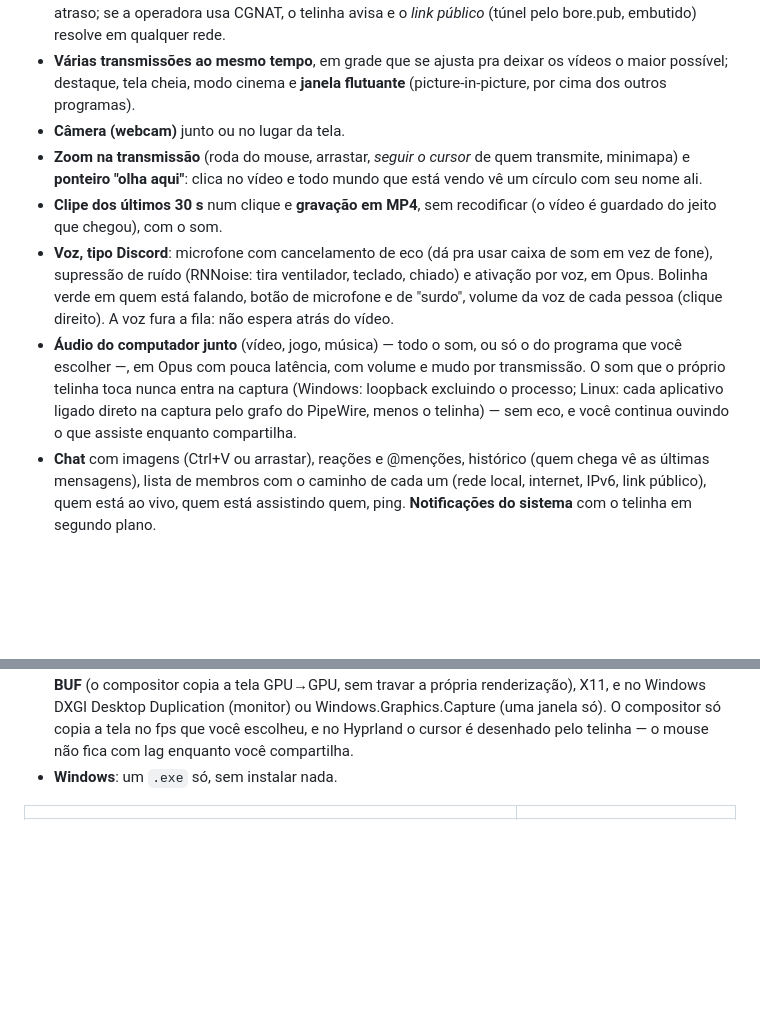
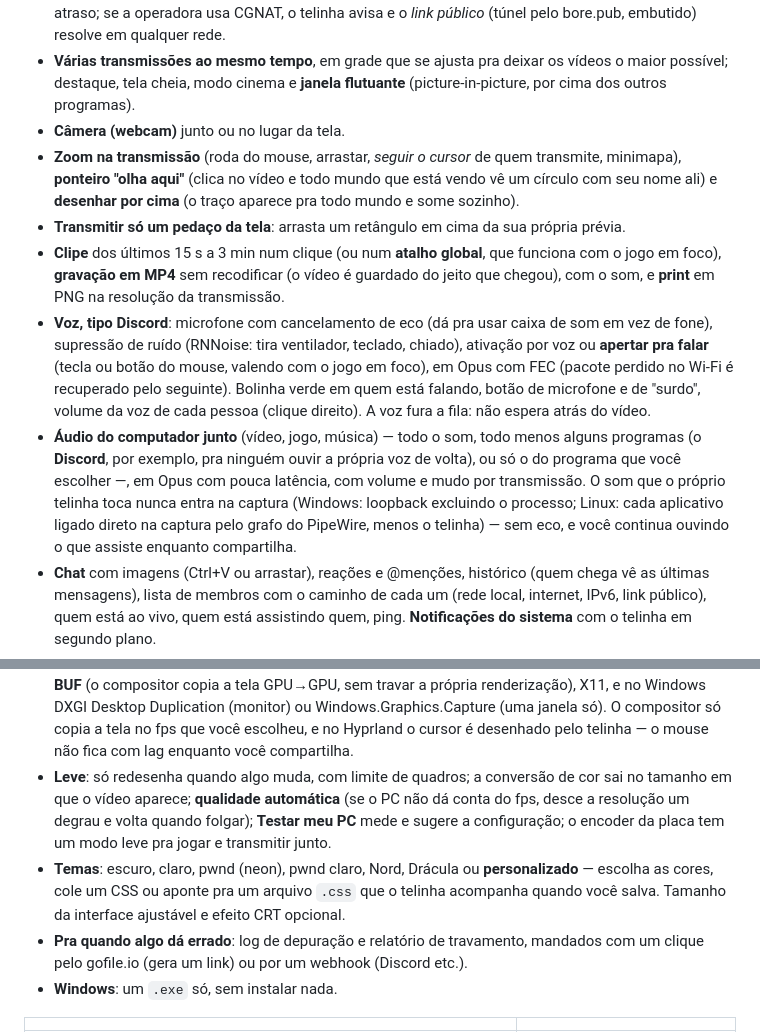
Before and after one commit to RshaCuDeVidro/telinha, a Markdown page: README.md, 2 parts joined by grey strips. GitHub-like rendering; blank space fills up the shorter version.

Commit message:
README: as funcionalidades novas (desenho, recorte, clipe/atalho/print, apertar pra falar, excluir programas do som, desempenho, temas, depuração)

```diff
--- a/README.md
+++ b/README.md
@@ -19,10 +19,11 @@
 - **Galera de fora sem configurar nada**: *Abrir porta no roteador* (UPnP) dá conexão direta, com o menor atraso; se a operadora usa CGNAT, o telinha avisa e o *link público* (túnel pelo bore.pub, embutido) resolve em qualquer rede.
 - **Várias transmissões ao mesmo tempo**, em grade que se ajusta pra deixar os vídeos o maior possível; destaque, tela cheia, modo cinema e **janela flutuante** (picture-in-picture, por cima dos outros programas).
 - **Câmera (webcam)** junto ou no lugar da tela.
-- **Zoom na transmissão** (roda do mouse, arrastar, *seguir o cursor* de quem transmite, minimapa) e **ponteiro "olha aqui"**: clica no vídeo e todo mundo que está vendo vê um círculo com seu nome ali.
-- **Clipe dos últimos 30 s** num clique e **gravação em MP4**, sem recodificar (o vídeo é guardado do jeito que chegou), com o som.
-- **Voz, tipo Discord**: microfone com cancelamento de eco (dá pra usar caixa de som em vez de fone), supressão de ruído (RNNoise: tira ventilador, teclado, chiado) e ativação por voz, em Opus. Bolinha verde em quem está falando, botão de microfone e de "surdo", volume da voz de cada pessoa (clique direito). A voz fura a fila: não espera atrás do vídeo.
-- **Áudio do computador junto** (vídeo, jogo, música) — todo o som, ou só o do programa que você escolher —, em Opus com pouca latência, com volume e mudo por transmissão. O som que o próprio telinha toca nunca entra na captura (Windows: loopback excluindo o processo; Linux: cada aplicativo ligado direto na captura pelo grafo do PipeWire, menos o telinha) — sem eco, e você continua ouvindo o que assiste enquanto compartilha.
+- **Zoom na transmissão** (roda do mouse, arrastar, *seguir o cursor* de quem transmite, minimapa), **ponteiro "olha aqui"** (clica no vídeo e todo mundo que está vendo vê um círculo com seu nome ali) e **desenhar por cima** (o traço aparece pra todo mundo e some sozinho).
+- **Transmitir só um pedaço da tela**: arrasta um retângulo em cima da sua própria prévia.
+- **Clipe** dos últimos 15 s a 3 min num clique (ou num **atalho global**, que funciona com o jogo em foco), **gravação em MP4** sem recodificar (o vídeo é guardado do jeito que chegou), com o som, e **print** em PNG na resolução da transmissão.
+- **Voz, tipo Discord**: microfone com cancelamento de eco (dá pra usar caixa de som em vez de fone), supressão de ruído (RNNoise: tira ventilador, teclado, chiado), ativação por voz ou **apertar pra falar** (tecla ou botão do mouse, valendo com o jogo em foco), em Opus com FEC (pacote perdido no Wi-Fi é recuperado pelo seguinte). Bolinha verde em quem está falando, botão de microfone e de "surdo", volume da voz de cada pessoa (clique direito). A voz fura a fila: não espera atrás do vídeo.
+- **Áudio do computador junto** (vídeo, jogo, música) — todo o som, todo menos alguns programas (o **Discord**, por exemplo, pra ninguém ouvir a própria voz de volta), ou só o do programa que você escolher —, em Opus com pouca latência, com volume e mudo por transmissão. O som que o próprio telinha toca nunca entra na captura (Windows: loopback excluindo o processo; Linux: cada aplicativo ligado direto na captura pelo grafo do PipeWire, menos o telinha) — sem eco, e você continua ouvindo o que assiste enquanto compartilha.
 - **Chat** com imagens (Ctrl+V ou arrastar), reações e @menções, histórico (quem chega vê as últimas mensagens), lista de membros com o caminho de cada um (rede local, internet, IPv6, link público), quem está ao vivo, quem está assistindo quem, ping. **Notificações do sistema** com o telinha em segundo plano.
 - **H.264 com pouca latência**: encode e decode na **placa de vídeo (NVIDIA NVENC/NVDEC; Intel e AMD pelo Media Foundation no Windows e pelo VA-API no Linux)** quando tem, senão **openh264** com SIMD em várias threads. **HEVC** quando todo mundo que assiste consegue decodificar (menos banda pela mesma qualidade). Só manda quadro quando a tela muda; a conversão de cor de quem assiste roda num shader na GPU.
 - **Vídeo, som e voz por UDP** (o resto no TCP): pacote perdido não trava o que vem atrás e a voz não espera o vídeo; só o pedaço que faltou é reenviado. Sem UDP (link público, firewall), fica tudo no TCP.
@@ -32,6 +33,9 @@
 - **Admin**: quem cria a sala ganha a coroa e pode expulsar, banir, silenciar, parar a transmissão de alguém, passar admin pra outra pessoa e trancar a sala. Fechar a sala derruba todo mundo na hora, com aviso — inclusive quem veio pelo link público.
 - **Estatísticas ao vivo**: resolução, fps, banda e **atraso de ponta a ponta medido** (captura no transmissor → tela de quem assiste).
 - **Captura nativa**: PipeWire + xdg-desktop-portal no Wayland (Hyprland, GNOME, KDE, Sway…) com **DMA-BUF** (o compositor copia a tela GPU→GPU, sem travar a própria renderização), X11, e no Windows DXGI Desktop Duplication (monitor) ou Windows.Graphics.Capture (uma janela só). O compositor só copia a tela no fps que você escolheu, e no Hyprland o cursor é desenhado pelo telinha — o mouse não fica com lag enquanto você compartilha.
+- **Leve**: só redesenha quando algo muda, com limite de quadros; a conversão de cor sai no tamanho em que o vídeo aparece; **qualidade automática** (se o PC não dá conta do fps, desce a resolução um degrau e volta quando folgar); **Testar meu PC** mede e sugere a configuração; o encoder da placa tem um modo leve pra jogar e transmitir junto.
+- **Temas**: escuro, claro, pwnd (neon), pwnd claro, Nord, Drácula ou **personalizado** — escolha as cores, cole um CSS ou aponte pra um arquivo `.css` que o telinha acompanha quando você salva. Tamanho da interface ajustável e efeito CRT opcional.
+- **Pra quando algo dá errado**: log de depuração e relatório de travamento, mandados com um clique pelo gofile.io (gera um link) ou por um webhook (Discord etc.).
 - **Windows**: um `.exe` só, sem instalar nada.
 
 | | |
```
